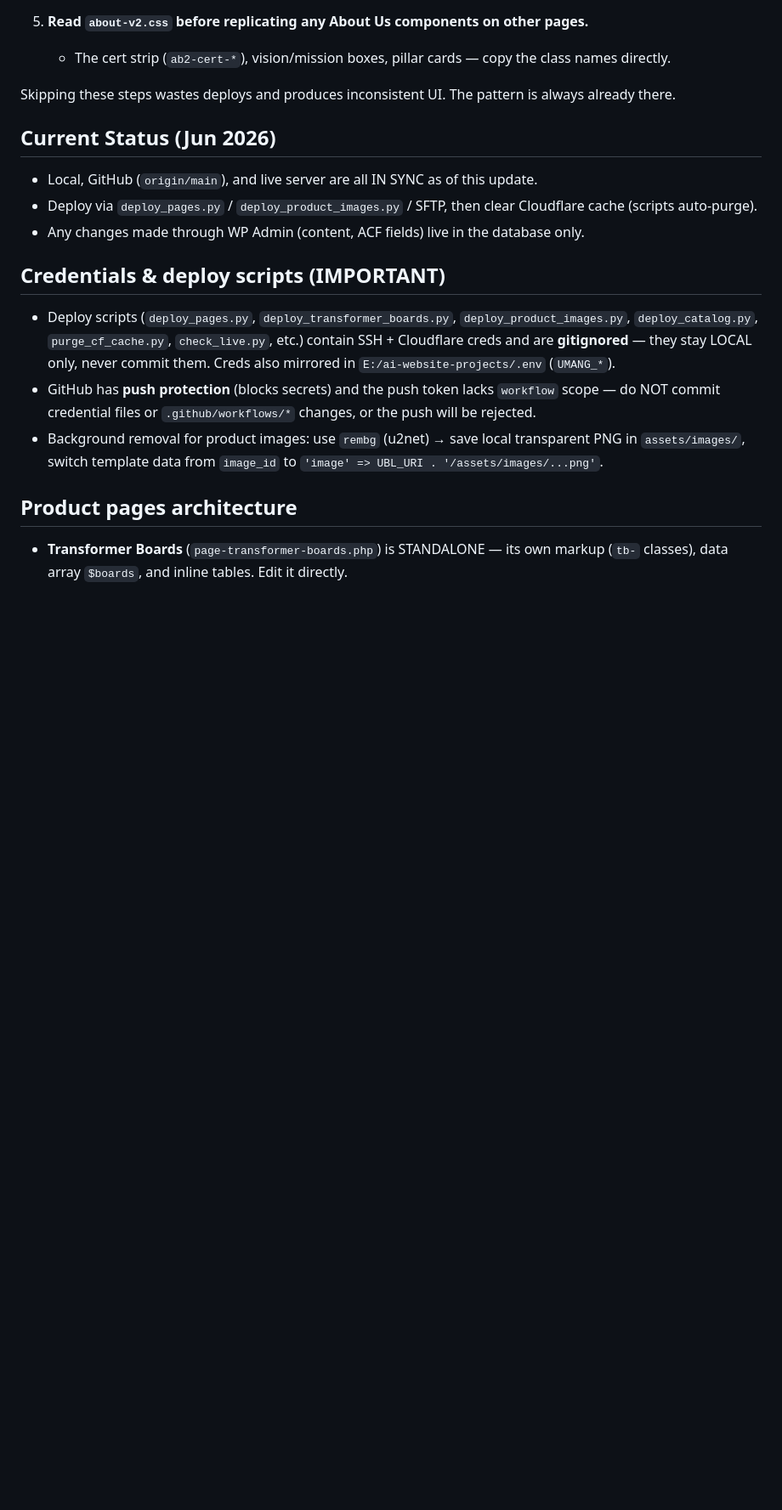
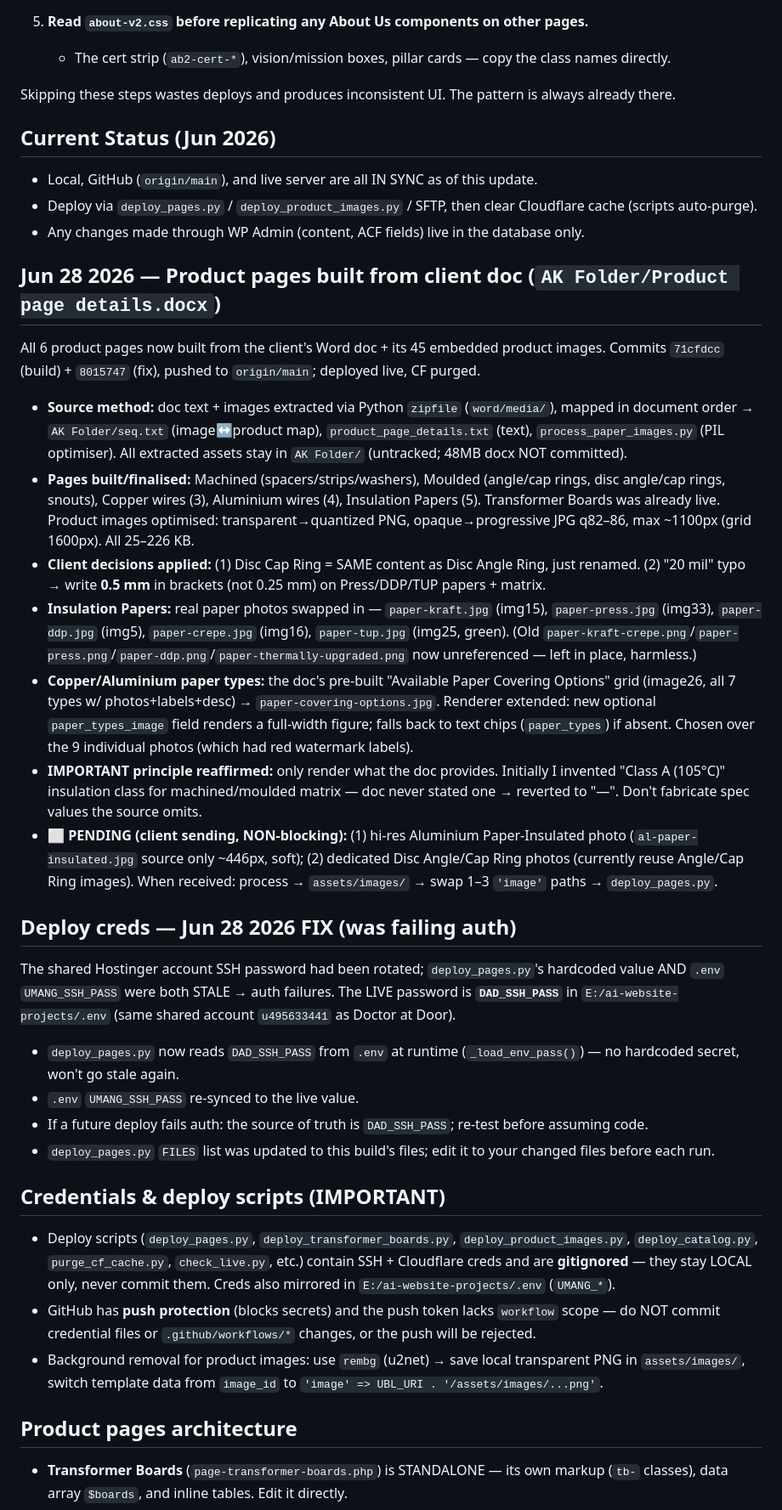
Before and after one commit to Promotix21/Umang-Boards, a Markdown page: CLAUDE.md, the part around the change. Shown at 85% size. GitHub-like rendering; blank space fills up the shorter version.

Commit message:
docs: log product-page build, client decisions, deploy-cred fix, and pending items in CLAUDE.md

```diff
--- a/CLAUDE.md
+++ b/CLAUDE.md
@@ -108,6 +108,46 @@ Skipping these steps wastes deploys and produces inconsistent UI. The pattern is
 - Deploy via `deploy_pages.py` / `deploy_product_images.py` / SFTP, then clear Cloudflare cache (scripts auto-purge).
 - Any changes made through WP Admin (content, ACF fields) live in the database only.
 
+## Jun 28 2026 — Product pages built from client doc (`AK Folder/Product page details.docx`)
+All 6 product pages now built from the client's Word doc + its 45 embedded product images.
+Commits `71cfdcc` (build) + `8015747` (fix), pushed to `origin/main`; deployed live, CF purged.
+- **Source method:** doc text + images extracted via Python `zipfile` (`word/media/`), mapped in
+  document order → `AK Folder/seq.txt` (image↔product map), `product_page_details.txt` (text),
+  `process_paper_images.py` (PIL optimiser). All extracted assets stay in `AK Folder/` (untracked;
+  48MB docx NOT committed).
+- **Pages built/finalised:** Machined (spacers/strips/washers), Moulded (angle/cap rings, disc
+  angle/cap rings, snouts), Copper wires (3), Aluminium wires (4), Insulation Papers (5).
+  Transformer Boards was already live. Product images optimised: transparent→quantized PNG,
+  opaque→progressive JPG q82–86, max ~1100px (grid 1600px). All 25–226 KB.
+- **Client decisions applied:** (1) Disc Cap Ring = SAME content as Disc Angle Ring, just renamed.
+  (2) "20 mil" typo → write **0.5 mm** in brackets (not 0.25 mm) on Press/DDP/TUP papers + matrix.
+- **Insulation Papers:** real paper photos swapped in — `paper-kraft.jpg` (img15), `paper-press.jpg`
+  (img33), `paper-ddp.jpg` (img5), `paper-crepe.jpg` (img16), `paper-tup.jpg` (img25, green).
+  (Old `paper-kraft-crepe.png`/`paper-press.png`/`paper-ddp.png`/`paper-thermally-upgraded.png` now
+  unreferenced — left in place, harmless.)
+- **Copper/Aluminium paper types:** the doc's pre-built "Available Paper Covering Options" grid
+  (image26, all 7 types w/ photos+labels+desc) → `paper-covering-options.jpg`. Renderer extended:
+  new optional `paper_types_image` field renders a full-width figure; falls back to text chips
+  (`paper_types`) if absent. Chosen over the 9 individual photos (which had red watermark labels).
+- **IMPORTANT principle reaffirmed:** only render what the doc provides. Initially I invented
+  "Class A (105°C)" insulation class for machined/moulded matrix — doc never stated one → reverted
+  to "—". Don't fabricate spec values the source omits.
+- **⬜ PENDING (client sending, NON-blocking):** (1) hi-res Aluminium Paper-Insulated photo
+  (`al-paper-insulated.jpg` source only ~446px, soft); (2) dedicated Disc Angle/Cap Ring photos
+  (currently reuse Angle/Cap Ring images). When received: process → `assets/images/` → swap 1–3
+  `'image'` paths → `deploy_pages.py`.
+
+## Deploy creds — Jun 28 2026 FIX (was failing auth)
+The shared Hostinger account SSH password had been rotated; `deploy_pages.py`'s hardcoded value AND
+`.env` `UMANG_SSH_PASS` were both STALE → auth failures. The LIVE password is **`DAD_SSH_PASS`** in
+`E:/ai-website-projects/.env` (same shared account `u495633441` as Doctor at Door).
+- `deploy_pages.py` now reads `DAD_SSH_PASS` from `.env` at runtime (`_load_env_pass()`) — no
+  hardcoded secret, won't go stale again.
+- `.env` `UMANG_SSH_PASS` re-synced to the live value.
+- If a future deploy fails auth: the source of truth is `DAD_SSH_PASS`; re-test before assuming code.
+- `deploy_pages.py` `FILES` list was updated to this build's files; edit it to your changed files
+  before each run.
+
 ## Credentials & deploy scripts (IMPORTANT)
 - Deploy scripts (`deploy_pages.py`, `deploy_transformer_boards.py`, `deploy_product_images.py`,
   `deploy_catalog.py`, `purge_cf_cache.py`, `check_live.py`, etc.) contain SSH + Cloudflare creds and
```
